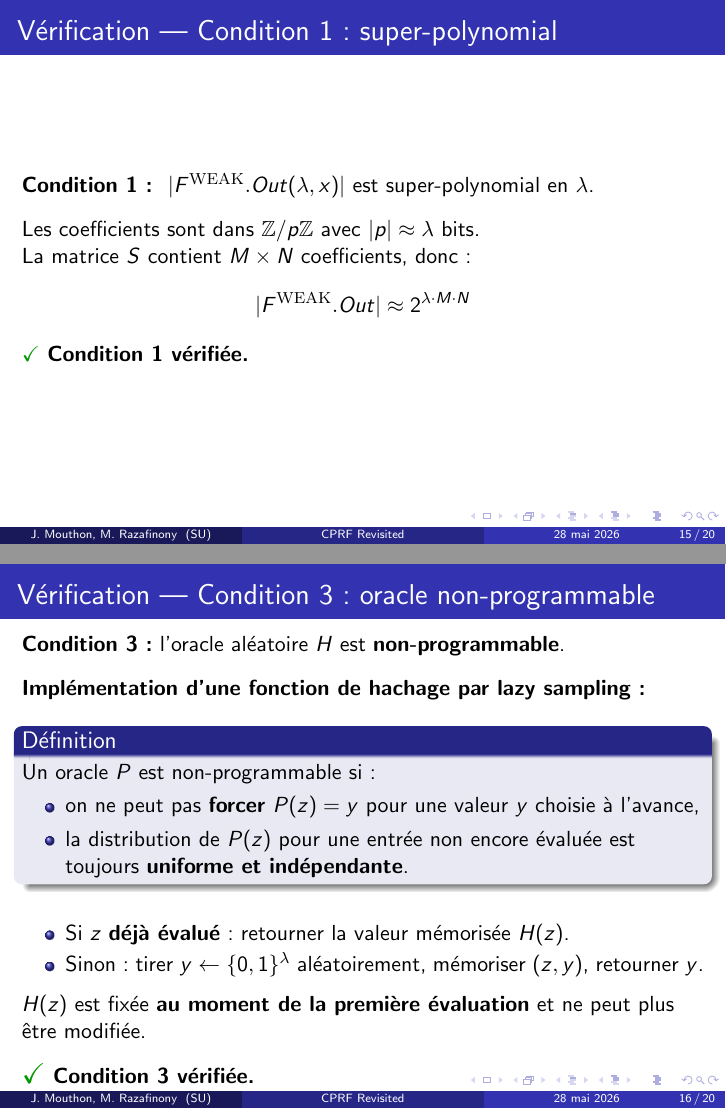
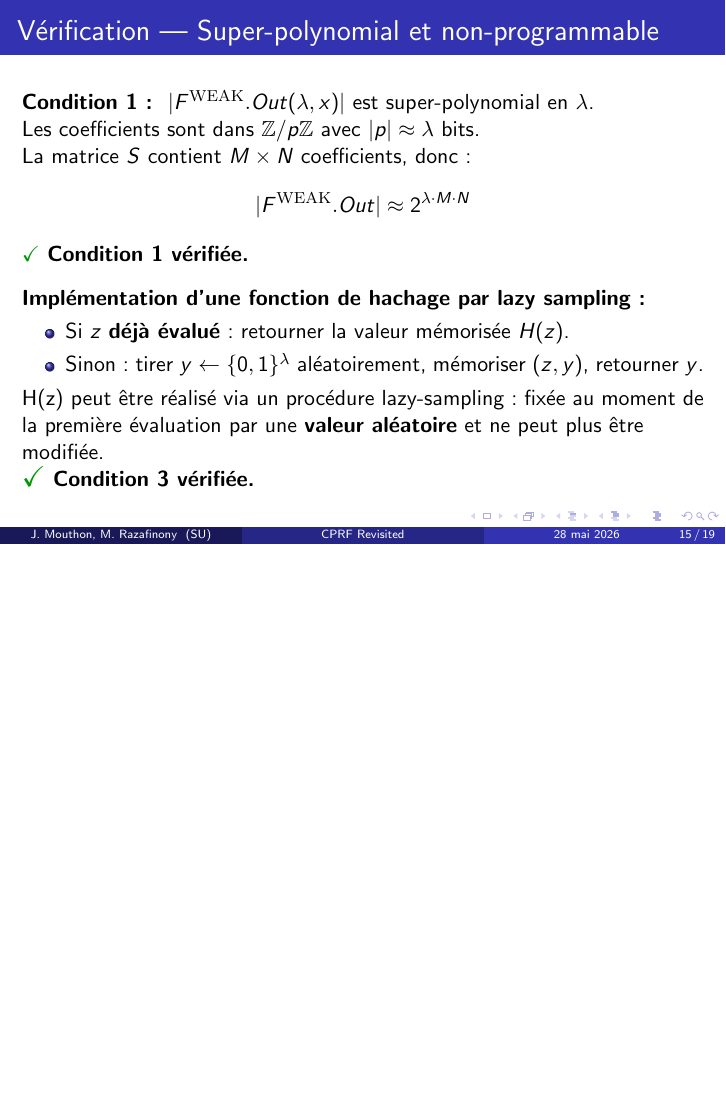
Before and after one commit to julian-mtn/bmo17-cprf, LaTeX slides (slide/slide.tex): pages 15 and 16 of 20 before the commit and page 15 of 19 after it, the two joined at a grey line, the shorter picture padded with empty space. Compiled offline with pdfLaTeX.

Commit message:
add maj slide

```diff
--- a/slide/slide.tex
+++ b/slide/slide.tex
@@ -531,11 +531,10 @@ alors $\mathsf{Hashed}[CF]$ est\\
 \end{frame}
 
 %------------------------------------------------
-\begin{frame}{Vérification --- Condition 1 : super-polynomial}
+\begin{frame}{Vérification --- Super-polynomial et non-programmable}
 
 \textbf{Condition 1 : } $|\mathit{F^{\mathrm{WEAK}}.Out}(\lambda, x)|$ est super-polynomial en $\lambda$.
 
-\vspace{0.3cm}
 
 Les coefficients sont dans $\mathbb{Z}/p\mathbb{Z}$ avec $|p| \approx \lambda$ bits.\\
 La matrice $S$ contient $M \times N$ coefficients, donc :
@@ -544,49 +543,29 @@ La matrice $S$ contient $M \times N$ coefficients, donc :
 \]
 \textcolor{green!60!black}{\checkmark} \textbf{Condition 1 vérifiée.}
 
-\end{frame}
-
-%------------------------------------------------
-\begin{frame}{Vérification --- Condition 3 : oracle non-programmable}
-
-\textbf{Condition 3 :} l'oracle aléatoire $H$ est \textbf{non-programmable}.
-
 \vspace{0.3cm}
-
-
 
 \textbf{Implémentation d'une fonction de hachage par lazy sampling :}
 
-\vspace{0.2cm}
-
-
-\begin{block}{Définition}
-Un oracle $P$ est non-programmable si :
-\begin{itemize}
-    \item on ne peut pas \textbf{forcer} $P(z) = y$ pour une valeur $y$ choisie à l'avance,
-    \item la distribution de $P(z)$ pour une entrée non encore évaluée est toujours \textbf{uniforme et indépendante}.
-\end{itemize}
-\end{block}
-
-\vspace{0.3cm}
 
 \begin{itemize}
     \item Si $z$ \textbf{déjà évalué} : retourner la valeur mémorisée $H(z)$.
     \item Sinon : tirer $y \leftarrow \{0,1\}^\lambda$ aléatoirement, mémoriser $(z, y)$, retourner $y$.
 \end{itemize}
 
-\vspace{0.15cm}
 
-$H(z)$ est fixée \textbf{au moment de la première évaluation} et ne peut plus être modifiée.
 
-\vspace{0.3cm}
+H(z) peut être réalisé via un procédure lazy-sampling: fixée au moment de la première évaluation par une \textbf{valeur aléatoire} et ne peut plus être modifiée.
+
 
 \textcolor{green!60!black}{\Large\checkmark} \textbf{Condition 3 vérifiée.}
+
 
 \end{frame}
 
 %------------------------------------------------
-\begin{frame}{Vérification --- Condition 2 : IND$^*$-NC-CPRF (1/2)}
+
+\begin{frame}{Vérification --- IND$^*$-NC-CPRF (1/2)}
 
 \textbf{Condition 2 :} $F^{\mathrm{WEAK}}$ est IND$^*$-NC-CPRF sécurisée.
 
```
Also changed, not shown: slide/slide.pdf, slide/slide.tex (5 more changed lines), 5 other files.
